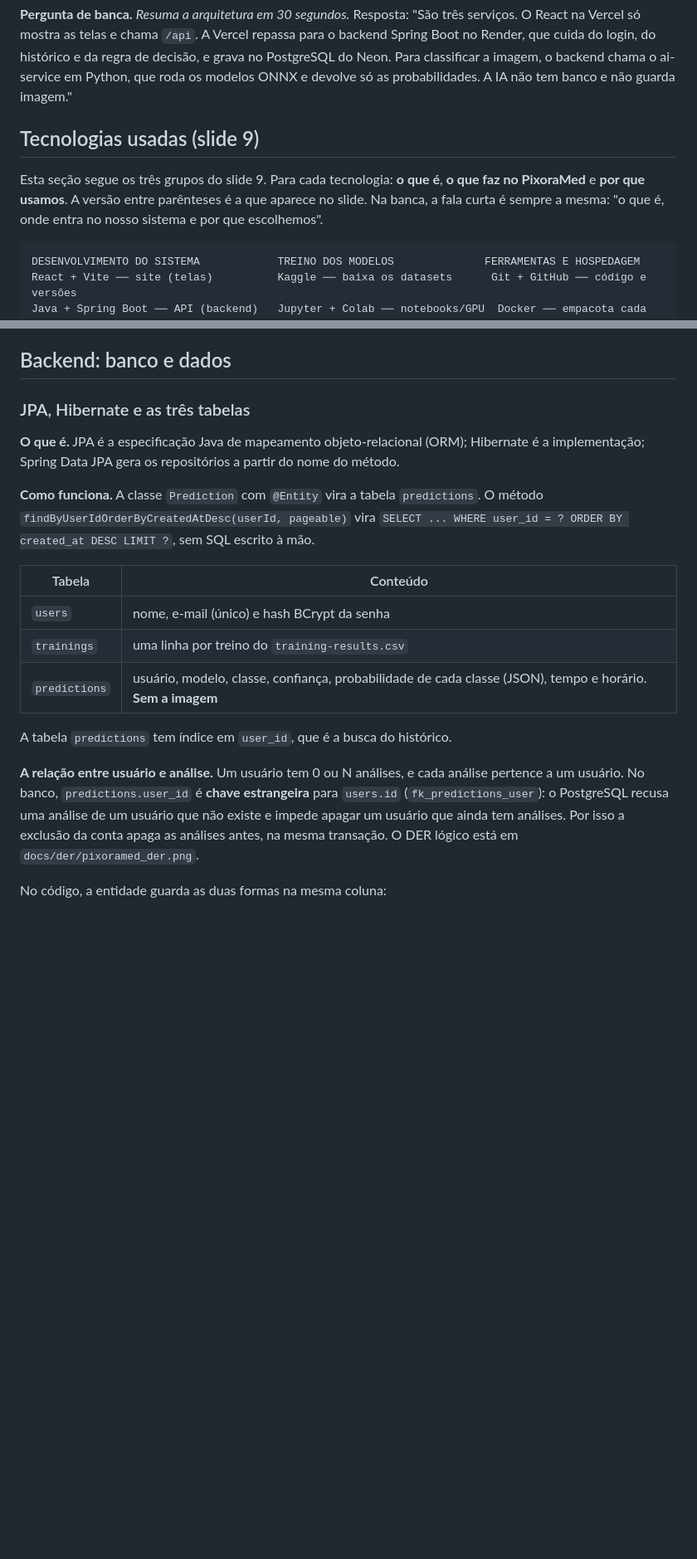
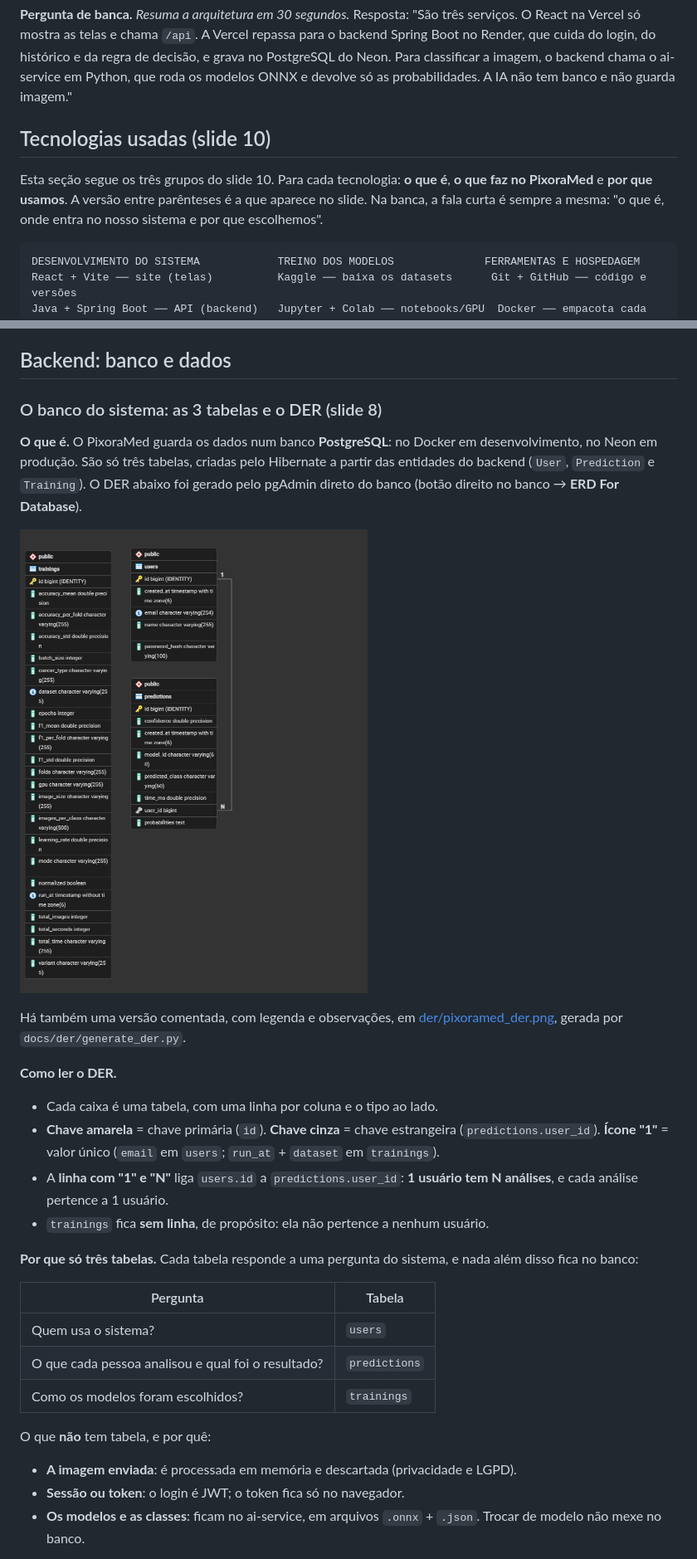
Before and after one commit to joaopgf/PixoraMed, a Markdown page: docs/study_guide.md, 2 parts joined by grey strips. Shown at 83% size. Rendered like a GitHub page; pictures changed too: docs/DER Lógico.png (added); blank space fills up the shorter version.

````diff
--- a/docs/study_guide.md
+++ b/docs/study_guide.md
@@ -40,9 +40,9 @@ Navegador ──► frontend (React + Vite, Vercel)
 
 **Pergunta de banca.** *Resuma a arquitetura em 30 segundos.* Resposta: "São três serviços. O React na Vercel só mostra as telas e chama `/api`. A Vercel repassa para o backend Spring Boot no Render, que cuida do login, do histórico e da regra de decisão, e grava no PostgreSQL do Neon. Para classificar a imagem, o backend chama o ai-service em Python, que roda os modelos ONNX e devolve só as probabilidades. A IA não tem banco e não guarda imagem."
 
-## Tecnologias usadas (slide 9)
-
-Esta seção segue os três grupos do slide 9. Para cada tecnologia: **o que é**, **o que faz no PixoraMed** e **por que usamos**. A versão entre parênteses é a que aparece no slide. Na banca, a fala curta é sempre a mesma: "o que é, onde entra no nosso sistema e por que escolhemos".
+## Tecnologias usadas (slide 10)
+
+Esta seção segue os três grupos do slide 10. Para cada tecnologia: **o que é**, **o que faz no PixoraMed** e **por que usamos**. A versão entre parênteses é a que aparece no slide. Na banca, a fala curta é sempre a mesma: "o que é, onde entra no nosso sistema e por que escolhemos".
 
 ```
 DESENVOLVIMENTO DO SISTEMA            TREINO DOS MODELOS              FERRAMENTAS E HOSPEDAGEM
@@ -438,20 +438,32 @@ User user = users.findByEmail(email).ourElse(null);
 
 ## Backend: banco e dados
 
-### JPA, Hibernate e as três tabelas
-
-**O que é.** JPA é a especificação Java de mapeamento objeto-relacional (ORM); Hibernate é a implementação; Spring Data JPA gera os repositórios a partir do nome do método.
-
-**Como funciona.** A classe `Prediction` com `@Entity` vira a tabela `predictions`. O método `findByUserIdOrderByCreatedAtDesc(userId, pageable)` vira `SELECT ... WHERE user_id = ? ORDER BY created_at DESC LIMIT ?`, sem SQL escrito à mão.
-
-| Tabela          | Conteúdo                                                                                                           |
-| --------------- | ------------------------------------------------------------------------------------------------------------------- |
-| `users`       | nome, e-mail (único) e hash BCrypt da senha                                                                        |
-| `trainings`   | uma linha por treino do `training-results.csv`                                                                    |
-| `predictions` | usuário, modelo, classe, confiança, probabilidade de cada classe (JSON), tempo e horário. **Sem a imagem** |
-
-A tabela `predictions` tem índice em `user_id`, que é a busca do histórico.
-
-**A relação entre usuário e análise.** Um usuário tem 0 ou N análises, e cada análise pertence a um usuário. No banco, `predictions.user_id` é **chave estrangeira** para `users.id` (`fk_predictions_user`): o PostgreSQL recusa uma análise de um usuário que não existe e impede apagar um usuário que ainda tem análises. Por isso a exclusão da conta apaga as análises antes, na mesma transação. O DER lógico está em `docs/der/pixoramed_der.png`.
-
-No código, a entidade guarda as duas formas na mesma coluna:
+### O banco do sistema: as 3 tabelas e o DER (slide 8)
+
+**O que é.** O PixoraMed guarda os dados num banco **PostgreSQL**: no Docker em desenvolvimento, no Neon em produção. São só três tabelas, criadas pelo Hibernate a partir das entidades do backend (`User`, `Prediction` e `Training`). O DER abaixo foi gerado pelo pgAdmin direto do banco (botão direito no banco → **ERD For Database**).
+
+![DER lógico do PixoraMed gerado pelo pgAdmin: users ligada a predictions (1 para N) e trainings separada](<DER Lógico.png>)
+
+Há também uma versão comentada, com legenda e observações, em [der/pixoramed_der.png](der/pixoramed_der.png), gerada por `docs/der/generate_der.py`.
+
+**Como ler o DER.**
+
+- Cada caixa é uma tabela, com uma linha por coluna e o tipo ao lado.
+- **Chave amarela** = chave primária (`id`). **Chave cinza** = chave estrangeira (`predictions.user_id`). **Ícone "1"** = valor único (`email` em `users`; `run_at` + `dataset` em `trainings`).
+- A **linha com "1" e "N"** liga `users.id` a `predictions.user_id`: **1 usuário tem N análises**, e cada análise pertence a 1 usuário.
+- `trainings` fica **sem linha**, de propósito: ela não pertence a nenhum usuário.
+
+**Por que só três tabelas.** Cada tabela responde a uma pergunta do sistema, e nada além disso fica no banco:
+
+| Pergunta | Tabela |
+| --- | --- |
+| Quem usa o sistema? | `users` |
+| O que cada pessoa analisou e qual foi o resultado? | `predictions` |
+| Como os modelos foram escolhidos? | `trainings` |
+
+O que **não** tem tabela, e por quê:
+
+- **A imagem enviada**: é processada em memória e descartada (privacidade e LGPD).
+- **Sessão ou token**: o login é JWT; o token fica só no navegador.
+- **Os modelos e as classes**: ficam no ai-service, em arquivos `.onnx` + `.json`. Trocar de modelo não mexe no banco.
+
````
Also changed, not shown: other parts of docs/study_guide.md (+59 -9 lines), 1 other file.
